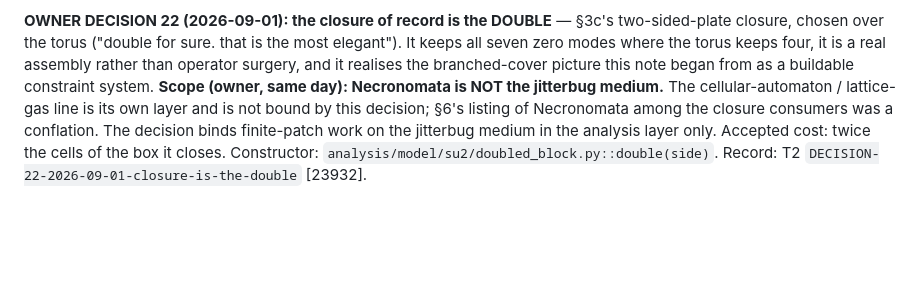
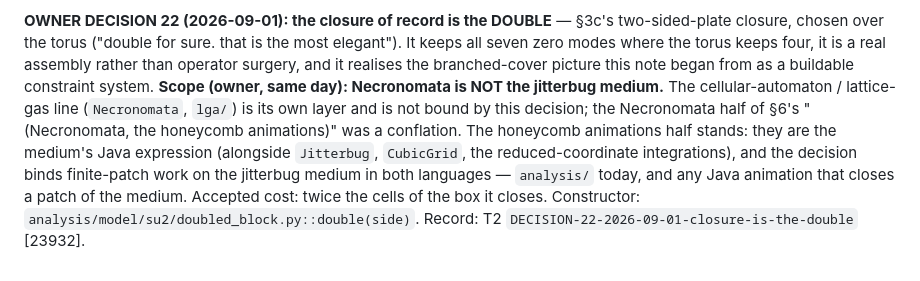
Before and after one commit to ChiralBehaviors/inviscid, a Markdown page: analysis/notes/su2_boundary_conditions.md, the part around the change. Drawn GitHub-style; blank space fills up the shorter version.

Commit message:
Refine the two-line separation: the medium has a Java expression too
Owner correction 2026-09-01: the Java tree carries BOTH lines. The
jitterbug medium's Java side — Jitterbug (the transformation), CubicGrid,
PhiCoordinates/LengthTable/QuadRay, the jitterbug/ package, and the
medium animations (HoneycombBreathe, ThreeCellPhase, Jitterbug,
DrivenTriangle/InertialChain/SharedFace/ThreeCell*) — IS medium work;
only Necronomata/QuantaField/lga and their visualizations are the CA
line. CLAUDE.md and note §9 updated: DECISION 22 binds medium work in
both languages (including animations that close a patch); only the
Necronomata half of §6's consumer list was the conflation — the
honeycomb-animations half stands.

```diff
--- a/analysis/notes/su2_boundary_conditions.md
+++ b/analysis/notes/su2_boundary_conditions.md
@@ -321,10 +321,13 @@ is the most elegant"). It keeps all seven zero modes where the torus keeps
 four, it is a real assembly rather than operator surgery, and it realises the
 branched-cover picture this note began from as a buildable constraint system.
 **Scope (owner, same day): Necronomata is NOT the jitterbug medium.** The
-cellular-automaton / lattice-gas line is its own layer and is not bound by
-this decision; §6's listing of Necronomata among the closure consumers was a
-conflation. The decision binds finite-patch work on the jitterbug medium in
-the analysis layer only.
+cellular-automaton / lattice-gas line (`Necronomata`, `lga/`) is its own
+layer and is not bound by this decision; the Necronomata half of §6's
+"(Necronomata, the honeycomb animations)" was a conflation. The honeycomb
+animations half stands: they are the medium's Java expression (alongside
+`Jitterbug`, `CubicGrid`, the reduced-coordinate integrations), and the
+decision binds finite-patch work on the jitterbug medium in both languages —
+`analysis/` today, and any Java animation that closes a patch of the medium.
 Accepted cost: twice the cells of the box it closes. Constructor:
 `analysis/model/su2/doubled_block.py::double(side)`. Record: T2
 `DECISION-22-2026-09-01-closure-is-the-double` [23932].
```
Also changed, not shown: CLAUDE.md (+1 -1 lines).
